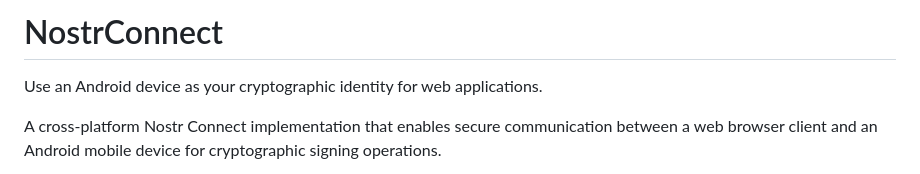
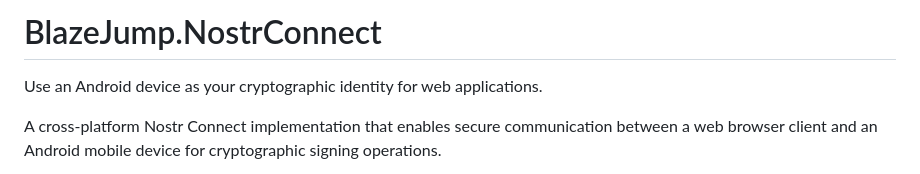
Before and after one commit to drmikesamy/BlazeJump.NostrConnect, a Markdown page: README.md, the part around one of its changes. GitHub-like rendering.

Commit message:
Rename project to BlazeJump.NostrConnect
Updated project name and clarified description.

```diff
--- a/README.md
+++ b/README.md
@@ -1,4 +1,4 @@
-# NostrConnect
+# BlazeJump.NostrConnect
 
 Use an Android device as your cryptographic identity for web applications.
 
```
Also changed, not shown: other parts of README.md (+0 -1 lines).
